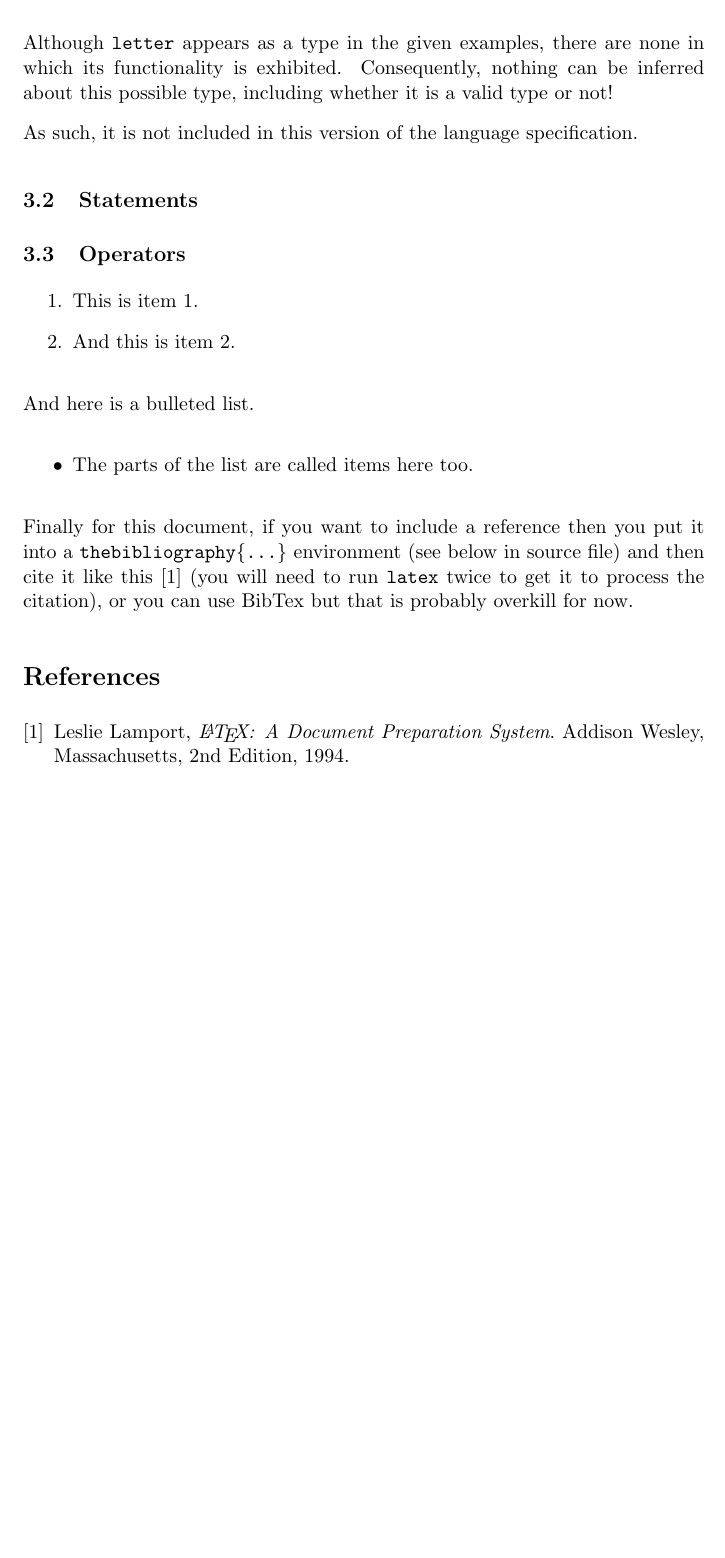
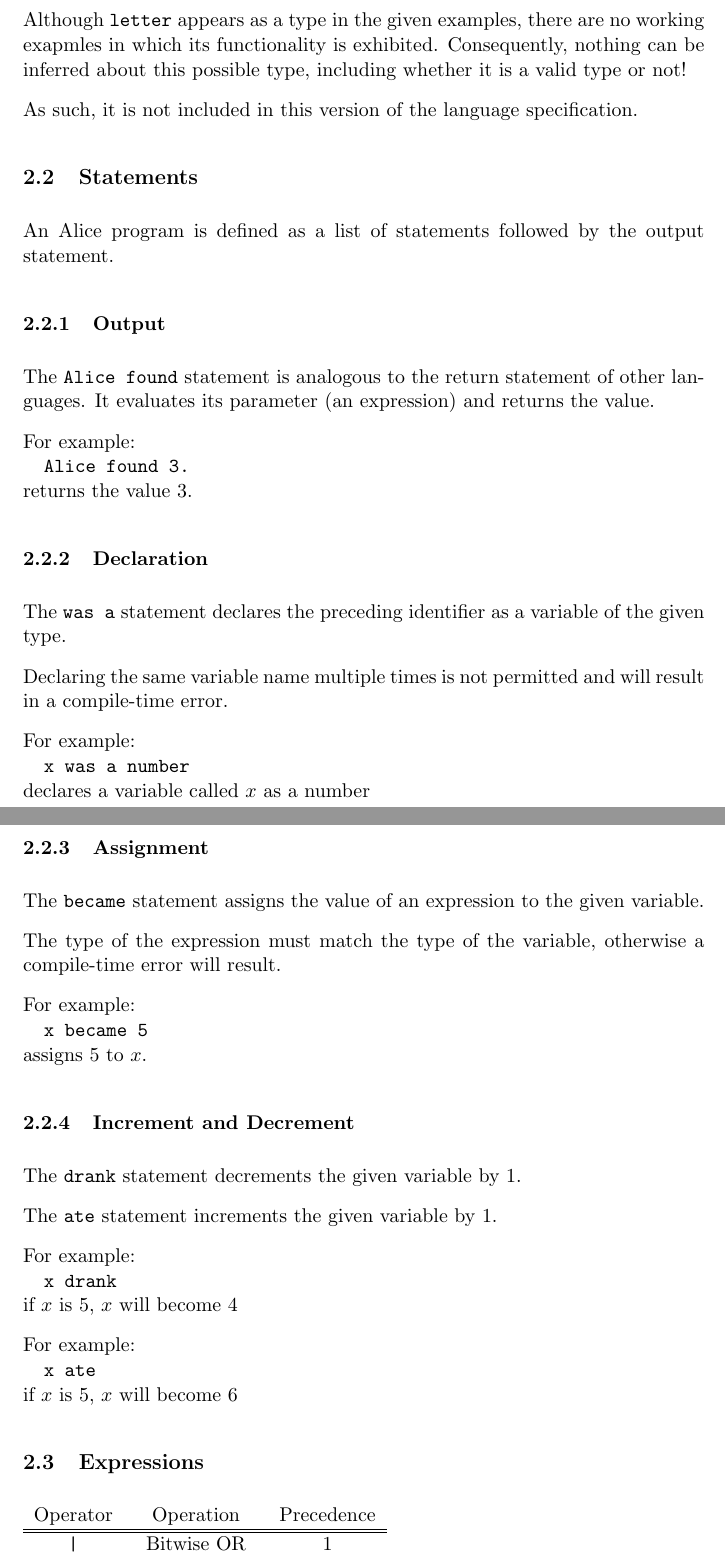
Before and after one commit to IgnoredAmbience/malice, a LaTeX document (malice_spec.tex): part of page 2 of 2 before the commit and two parts of pages 2 and 3 of 3 after it, the two joined at a grey line, cut so that both start at the same text, the shorter picture padded with empty space. Compiled offline with pdfLaTeX.

Commit message:
Finished?

```diff
--- a/malice_spec.tex
+++ b/malice_spec.tex
@@ -56,24 +59,65 @@ Numbers are unsigned integers of length 8 bits (ie: they can hold the range
 operators listed in the operators section can be used.
 
 \subsubsection{Letter}
-Although \verb:letter: appears as a type in the given examples, there are none
-in which its functionality is exhibited. Consequently, nothing can be inferred
-about this possible type, including whether it is a valid type or not!
+Although \verb:letter: appears as a type in the given examples, there are no
+working exapmles in which its functionality is exhibited. Consequently, nothing
+can be inferred about this possible type, including whether it is a valid type
+or not!
 
 As such, it is not included in this version of the language specification.
 
 \subsection{Statements}
-\subsection{Operators}
+An Alice program is defined as a list of statements followed by the output
+statement.
 
+\subsubsection{Output}
+The \verb:Alice found: statement is analogous to the return statement of
+other languages. It evaluates its parameter (an expression) and returns the
+value.
 
-\begin{enumerate}
+For example:\\
+\verb:  Alice found 3.:\\
+returns the value 3.
 
-    \item
-    This is item 1.
+\subsubsection{Declaration}
+The \verb:was a: statement declares the preceding identifier as a variable of
+the given type.
 
-    \item
-    And this is item 2.
+Declaring the same variable name multiple times is not permitted and will
+result in a compile-time error.
 
-\end{enumerate}
+For example:\\
+\verb:  x was a number:\\
+declares a variable called $x$ as a number
 
-And here is a bulleted list.
+\subsubsection{Assignment}
+The \verb:became: statement assigns the value of an expression to the given
+variable.
+
+The type of the expression must match the type of the variable, otherwise a
+compile-time error will result.
+
+For example:\\
+\verb:  x became 5:\\
+assigns 5 to $x$.
+
+\subsubsection{Increment and Decrement}
+The \verb:drank: statement decrements the given variable by 1.
+
+The \verb:ate: statement increments the given variable by 1.
+
+For example:\\
+\verb:  x drank:\\
+if $x$ is 5, $x$ will become 4
+
+For example:\\
+\verb:  x ate:\\
+if $x$ is 5, $x$ will become 6
+
+\subsection{Expressions}
+\begin{tabular}{ccc}
+Operator & Operation   & Precedence \\
+\hline
+\hline
+\verb:|: & Bitwise OR  & 1 \\
+\verb:^: & Bitwise XOR & 1 \\
@@ -84 +137,0 @@ And here is a bulleted list.
-    The parts of the list are called items here too.
@@ -86,22 +144,3 @@ And here is a bulleted list.
 \end{itemize}
 
-Finally for this document, if you want to include a reference
-then you put it into a \texttt{thebibliography\{...\}}
-environment (see below in source file) and then
-cite it like this \cite{lamport94}
-(you will need to run \texttt{latex} twice to get it to process the citation),
-or you can use BibTex but that is probably overkill for now.
-
-\begin{thebibliography}{9}
-
-\bibitem{lamport94}
-  Leslie Lamport,
-  \emph{\LaTeX: A Document Preparation System}.
-  Addison Wesley, Massachusetts,
-  2nd Edition,
-  1994.
-
-\end{thebibliography}
-
-
 \end{document}
```
Also changed, not shown: malice_spec.pdf, malice_spec.tex (26 more changed lines).
